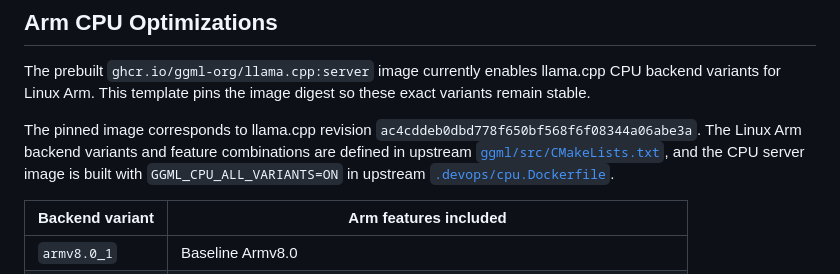
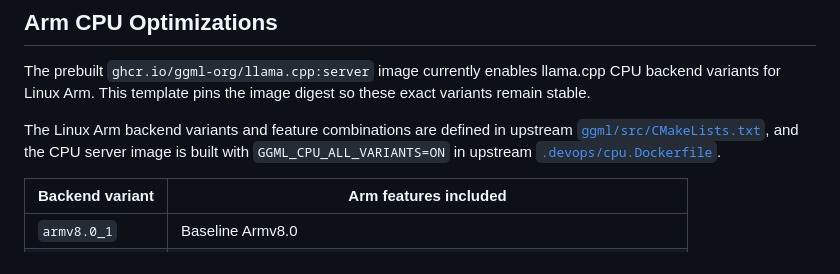
Before and after one commit to Arm-Examples/topo-cpu-ai-chat, a Markdown page: README.md, the part around the change. Rendered like a GitHub page.

Commit message:
Update README.md
Co-authored-by: James Cox-Morton <james.cox-morton@arm.com>

```diff
--- a/README.md
+++ b/README.md
@@ -22,7 +22,7 @@ The stack includes:
 
 The prebuilt `ghcr.io/ggml-org/llama.cpp:server` image currently enables llama.cpp CPU backend variants for Linux Arm. This template pins the image digest so these exact variants remain stable.
 
-The pinned image corresponds to llama.cpp revision `ac4cddeb0dbd778f650bf568f6f08344a06abe3a`. The Linux Arm backend variants and feature combinations are defined in upstream [`ggml/src/CMakeLists.txt`](https://github.com/ggml-org/llama.cpp/blob/ac4cddeb0dbd778f650bf568f6f08344a06abe3a/ggml/src/CMakeLists.txt#L403-L415), and the CPU server image is built with `GGML_CPU_ALL_VARIANTS=ON` in upstream [`.devops/cpu.Dockerfile`](https://github.com/ggml-org/llama.cpp/blob/ac4cddeb0dbd778f650bf568f6f08344a06abe3a/.devops/cpu.Dockerfile#L15-L19).
+The Linux Arm backend variants and feature combinations are defined in upstream [`ggml/src/CMakeLists.txt`](https://github.com/ggml-org/llama.cpp/blob/ac4cddeb0dbd778f650bf568f6f08344a06abe3a/ggml/src/CMakeLists.txt#L403-L415), and the CPU server image is built with `GGML_CPU_ALL_VARIANTS=ON` in upstream [`.devops/cpu.Dockerfile`](https://github.com/ggml-org/llama.cpp/blob/ac4cddeb0dbd778f650bf568f6f08344a06abe3a/.devops/cpu.Dockerfile#L15-L19).
 
 | Backend variant | Arm features included |
 | ---------------- | --------------------- |
```
